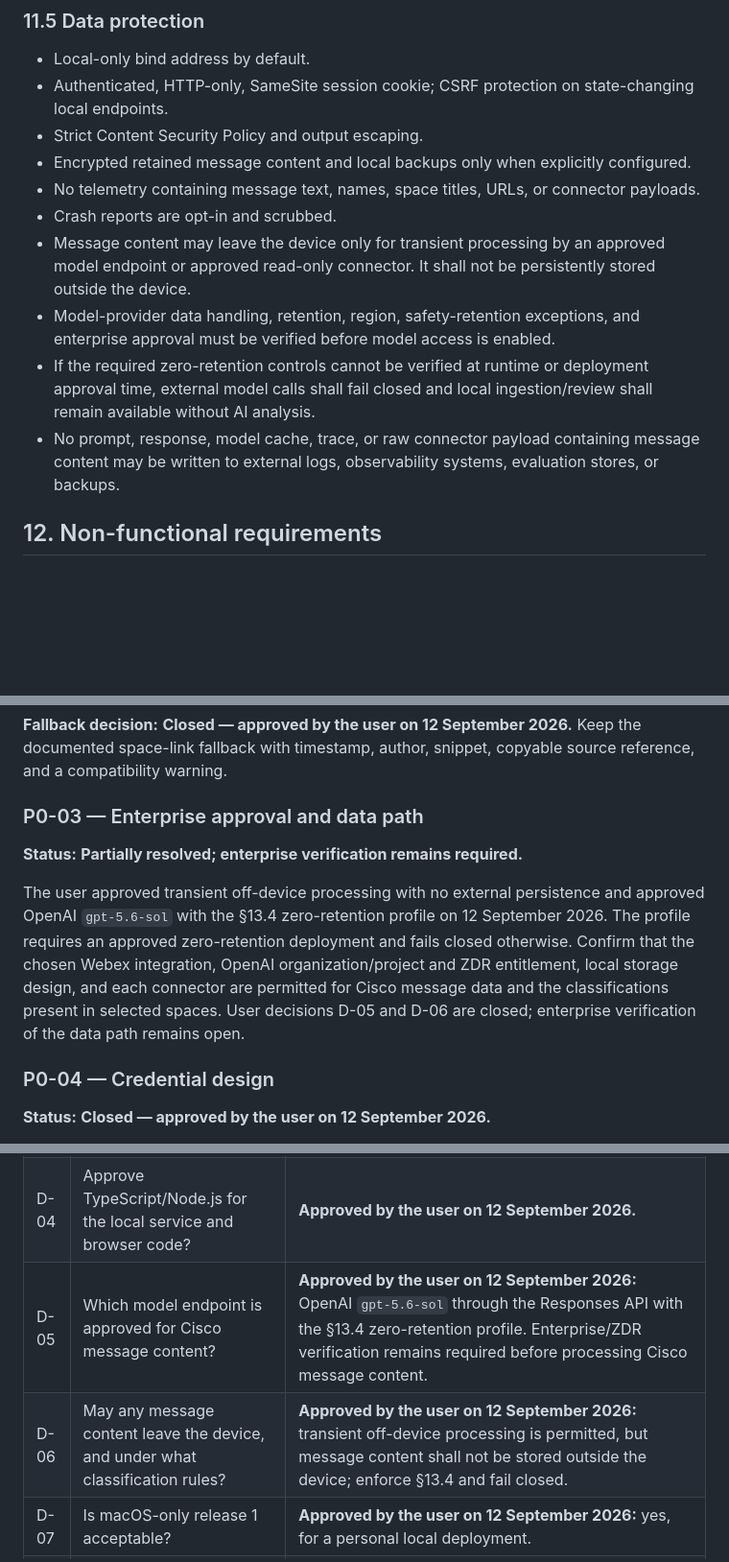
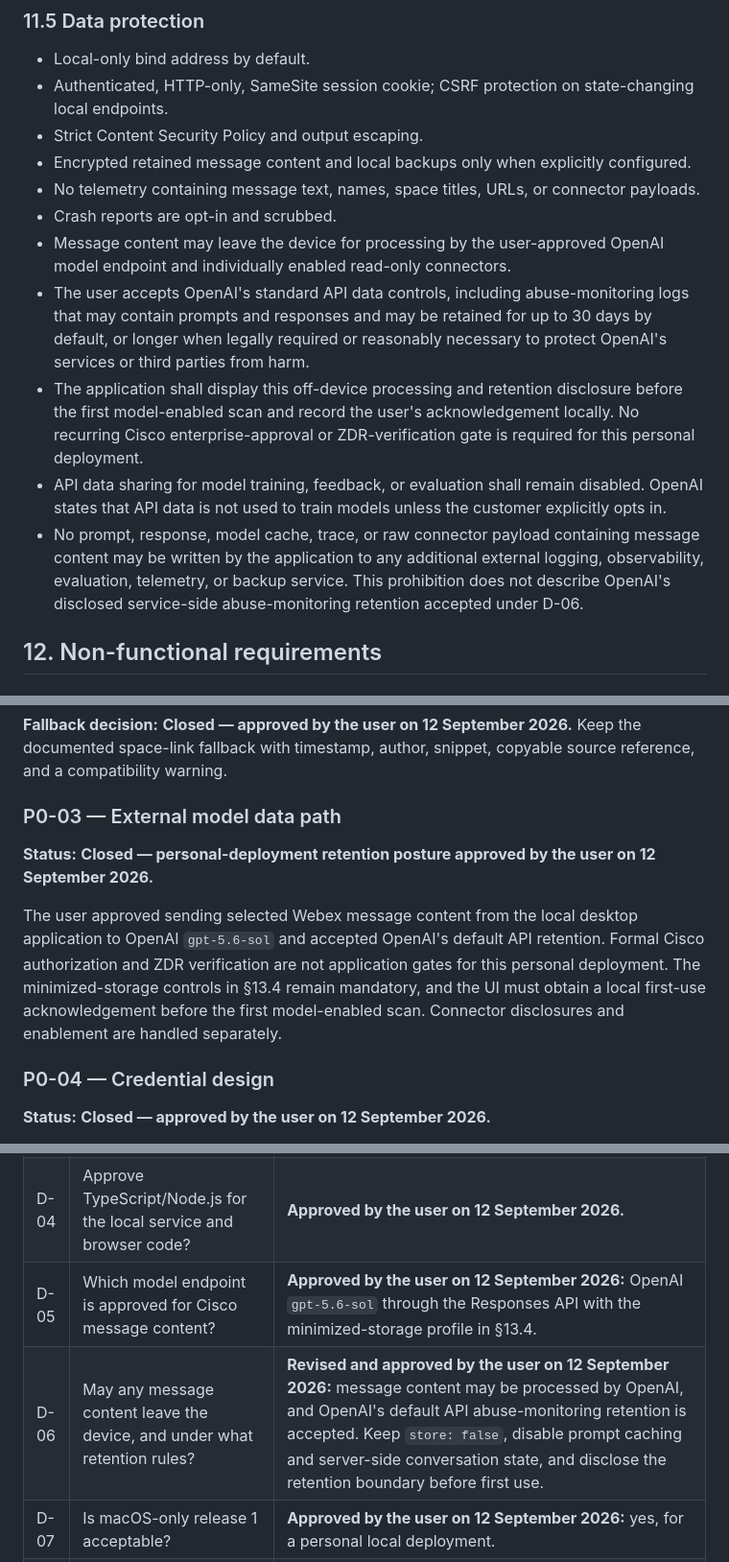
Before and after one commit to saransuresh1705/Action-Insights, a Markdown page: docs/technical-specification.md, 3 parts joined by grey strips. Shown at 96% size. GitHub-like rendering; blank space fills up the shorter version.

```diff
--- a/docs/technical-specification.md
+++ b/docs/technical-specification.md
@@ -557,10 +558,11 @@ Such items shall receive a “High-consequence — human review required” bann
 - Encrypted retained message content and local backups only when explicitly configured.
 - No telemetry containing message text, names, space titles, URLs, or connector payloads.
 - Crash reports are opt-in and scrubbed.
-- Message content may leave the device only for transient processing by an approved model endpoint or approved read-only connector. It shall not be persistently stored outside the device.
-- Model-provider data handling, retention, region, safety-retention exceptions, and enterprise approval must be verified before model access is enabled.
-- If the required zero-retention controls cannot be verified at runtime or deployment approval time, external model calls shall fail closed and local ingestion/review shall remain available without AI analysis.
-- No prompt, response, model cache, trace, or raw connector payload containing message content may be written to external logs, observability systems, evaluation stores, or backups.
+- Message content may leave the device for processing by the user-approved OpenAI model endpoint and individually enabled read-only connectors.
+- The user accepts OpenAI's standard API data controls, including abuse-monitoring logs that may contain prompts and responses and may be retained for up to 30 days by default, or longer when legally required or reasonably necessary to protect OpenAI's services or third parties from harm.
+- The application shall display this off-device processing and retention disclosure before the first model-enabled scan and record the user's acknowledgement locally. No recurring Cisco enterprise-approval or ZDR-verification gate is required for this personal deployment.
+- API data sharing for model training, feedback, or evaluation shall remain disabled. OpenAI states that API data is not used to train models unless the customer explicitly opts in.
+- No prompt, response, model cache, trace, or raw connector payload containing message content may be written by the application to any additional external logging, observability, evaluation, telemetry, or backup service. This prohibition does not describe OpenAI's disclosed service-side abuse-monitoring retention accepted under D-06.
 
 ## 12. Non-functional requirements
 
@@ -720,11 +713,11 @@ Native section discovery may be reconsidered only if Webex later exposes a suppo
 
 **Fallback decision:** **Closed — approved by the user on 12 September 2026.** Keep the documented space-link fallback with timestamp, author, snippet, copyable source reference, and a compatibility warning.
 
-### P0-03 — Enterprise approval and data path
+### P0-03 — External model data path
 
-**Status:** **Partially resolved; enterprise verification remains required.**
+**Status:** **Closed — personal-deployment retention posture approved by the user on 12 September 2026.**
 
-The user approved transient off-device processing with no external persistence and approved OpenAI `gpt-5.6-sol` with the §13.4 zero-retention profile on 12 September 2026. The profile requires an approved zero-retention deployment and fails closed otherwise. Confirm that the chosen Webex integration, OpenAI organization/project and ZDR entitlement, local storage design, and each connector are permitted for Cisco message data and the classifications present in selected spaces. User decisions D-05 and D-06 are closed; enterprise verification of the data path remains open.
+The user approved sending selected Webex message content from the local desktop application to OpenAI `gpt-5.6-sol` and accepted OpenAI's default API retention. Formal Cisco authorization and ZDR verification are not application gates for this personal deployment. The minimized-storage controls in §13.4 remain mandatory, and the UI must obtain a local first-use acknowledgement before the first model-enabled scan. Connector disclosures and enablement are handled separately.
 
 ### P0-04 — Credential design
 
@@ -830,8 +825,8 @@ Suggested approval record:
 | D-02 | What is the accepted behavior if the desktop exact-message compatibility link stops working in a future Webex release? | **Approved by the user on 12 September 2026:** keep the documented space-link fallback with timestamp, author, snippet, copyable source reference, and a compatibility warning. |
 | D-03 | Does “summary in a specific section” mean summaries displayed in this app for spaces in that section, or summaries posted into Webex? | **Approved by the user on 12 September 2026:** display summaries in this app; do not post them into Webex. |
 | D-04 | Approve TypeScript/Node.js for the local service and browser code? | **Approved by the user on 12 September 2026.** |
-| D-05 | Which model endpoint is approved for Cisco message content? | **Approved by the user on 12 September 2026:** OpenAI `gpt-5.6-sol` through the Responses API with the §13.4 zero-retention profile. Enterprise/ZDR verification remains required before processing Cisco message content. |
-| D-06 | May any message content leave the device, and under what classification rules? | **Approved by the user on 12 September 2026:** transient off-device processing is permitted, but message content shall not be stored outside the device; enforce §13.4 and fail closed. |
+| D-05 | Which model endpoint is approved for Cisco message content? | **Approved by the user on 12 September 2026:** OpenAI `gpt-5.6-sol` through the Responses API with the minimized-storage profile in §13.4. |
+| D-06 | May any message content leave the device, and under what retention rules? | **Revised and approved by the user on 12 September 2026:** message content may be processed by OpenAI, and OpenAI's default API abuse-monitoring retention is accepted. Keep `store: false`, disable prompt caching and server-side conversation state, and disclose the retention boundary before first use. |
 | D-07 | Is macOS-only release 1 acceptable? | **Approved by the user on 12 September 2026:** yes, for a personal local deployment. |
 | D-08 | Default initial backfill and retention? | **Approved by the user on 12 September 2026:** 30-day backfill, 30-day raw-message retention, and 90-day derived-insight retention. |
 | D-09 | Include direct messages by default? | **Approved by the user on 12 September 2026:** include direct messages, while prohibiting sensitive message or identity content from logs, diagnostics, telemetry, and crash reports. |
```
Also changed, not shown: other parts of docs/technical-specification.md (+20 -26 lines).
